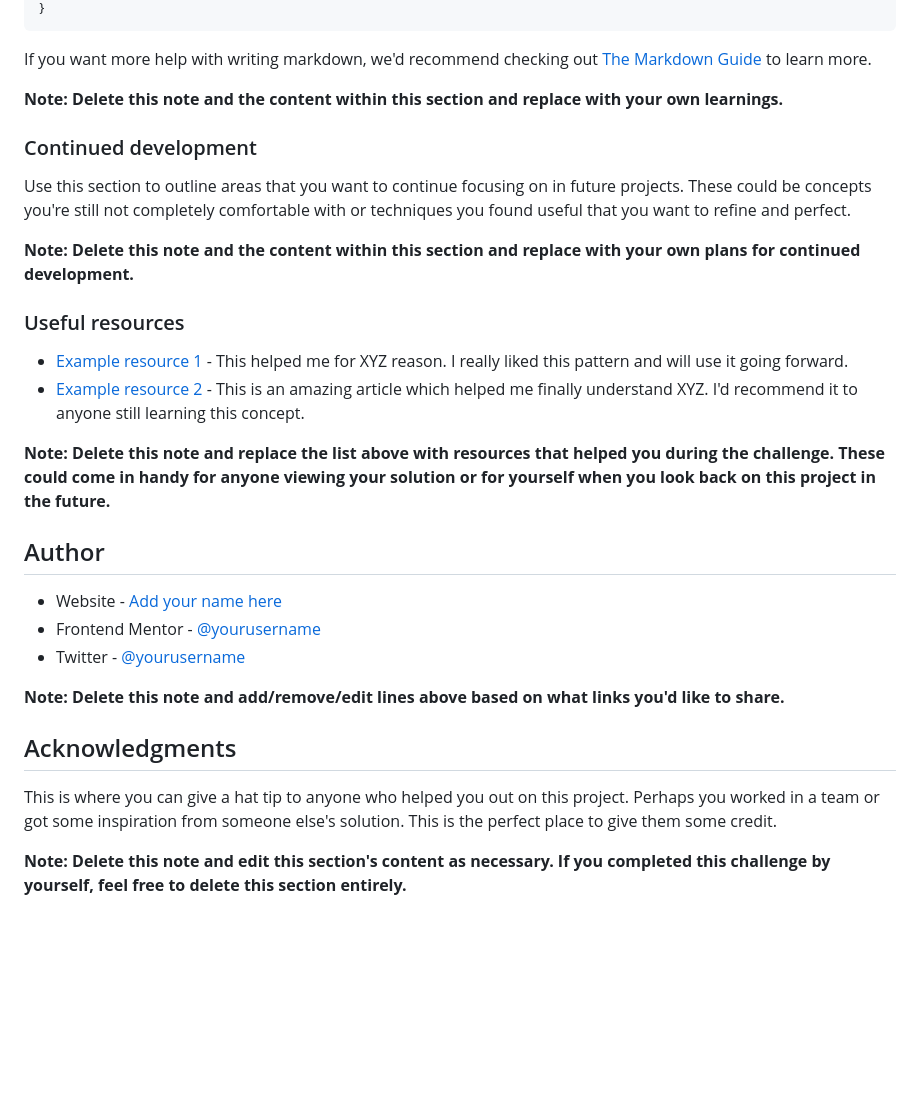
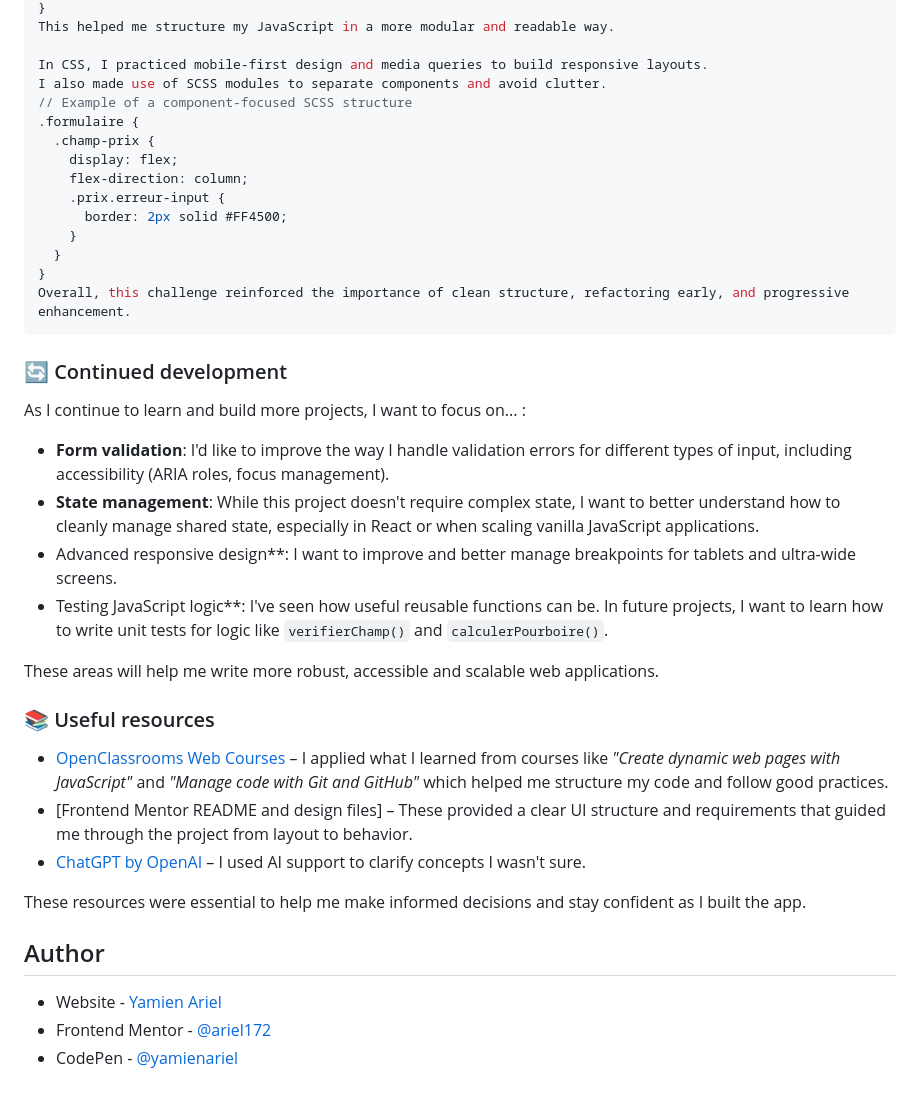
Before and after one commit to ariel172/Tip-calculator-app, a Markdown page: README.md, the part around the change printed below. GitHub-like rendering; blank space fills up the shorter version.

````diff
--- a/README.md
+++ b/README.md
@@ -80,33 +74,43 @@ const proudOfThisFunc = () => {
 }
+This helped me structure my JavaScript in a more modular and readable way.
+
+In CSS, I practiced mobile-first design and media queries to build responsive layouts.
+I also made use of SCSS modules to separate components and avoid clutter.
+// Example of a component-focused SCSS structure
+.formulaire {
+  .champ-prix {
+    display: flex;
+    flex-direction: column;
+    .prix.erreur-input {
+      border: 2px solid #FF4500;
+    }
+  }
+}
+Overall, this challenge reinforced the importance of clean structure, refactoring early, and progressive enhancement.
 ```
 
-If you want more help with writing markdown, we'd recommend checking out [The Markdown Guide](https://www.markdownguide.org/) to learn more.
+### 🔄 Continued development
 
-**Note: Delete this note and the content within this section and replace with your own learnings.**
+As I continue to learn and build more projects, I want to focus on... :
 
-### Continued development
+- **Form validation**: I'd like to improve the way I handle validation errors for different types of input, including accessibility (ARIA roles, focus management).
+- **State management**: While this project doesn't require complex state, I want to better understand how to cleanly manage shared state, especially in React or when scaling vanilla JavaScript applications.
+- Advanced responsive design**: I want to improve and better manage breakpoints for tablets and ultra-wide screens.
+- Testing JavaScript logic**: I've seen how useful reusable functions can be. In future projects, I want to learn how to write unit tests for logic like `verifierChamp()` and `calculerPourboire()`.
 
-Use this section to outline areas that you want to continue focusing on in future projects. These could be concepts you're still not completely comfortable with or techniques you found useful that you want to refine and perfect.
+These areas will help me write more robust, accessible and scalable web applications.
 
-**Note: Delete this note and the content within this section and replace with your own plans for continued development.**
 
-### Useful resources
+### 📚 Useful resources
 
-- [Example resource 1](https://www.example.com) - This helped me for XYZ reason. I really liked this pattern and will use it going forward.
-- [Example resource 2](https://www.example.com) - This is an amazing article which helped me finally understand XYZ. I'd recommend it to anyone still learning this concept.
+- [OpenClassrooms Web Courses](https://openclassrooms.com) – I applied what I learned from courses like *"Create dynamic web pages with JavaScript"* and *"Manage code with Git and GitHub"* which helped me structure my code and follow good practices.
+- [Frontend Mentor README and design files] – These provided a clear UI structure and requirements that guided me through the project from layout to behavior.
+- [ChatGPT by OpenAI](https://chat.openai.com) – I used AI support to clarify concepts I wasn't sure.
 
-**Note: Delete this note and replace the list above with resources that helped you during the challenge. These could come in handy for anyone viewing your solution or for yourself when you look back on this project in the future.**
+These resources were essential to help me make informed decisions and stay confident as I built the app.
 
 ## Author
 
-- Website - [Add your name here](https://www.your-site.com)
-- Frontend Mentor - [@yourusername](https://www.frontendmentor.io/profile/yourusername)
-- Twitter - [@yourusername](https://www.twitter.com/yourusername)
-
-**Note: Delete this note and add/remove/edit lines above based on what links you'd like to share.**
-
-## Acknowledgments
-
-This is where you can give a hat tip to anyone who helped you out on this project. Perhaps you worked in a team or got some inspiration from someone else's solution. This is the perfect place to give them some credit.
-
-**Note: Delete this note and edit this section's content as necessary. If you completed this challenge by yourself, feel free to delete this section entirely.**
+- Website - [Yamien Ariel](https://github.com/ariel172)
+- Frontend Mentor - [@ariel172](https://www.frontendmentor.io/profile/ariel172)
+- CodePen - [@yamienariel](https://www.twitter.com/yamienariel)
````
Also changed, not shown: other parts of README.md (+29 -35 lines), screenshot.png (added).
